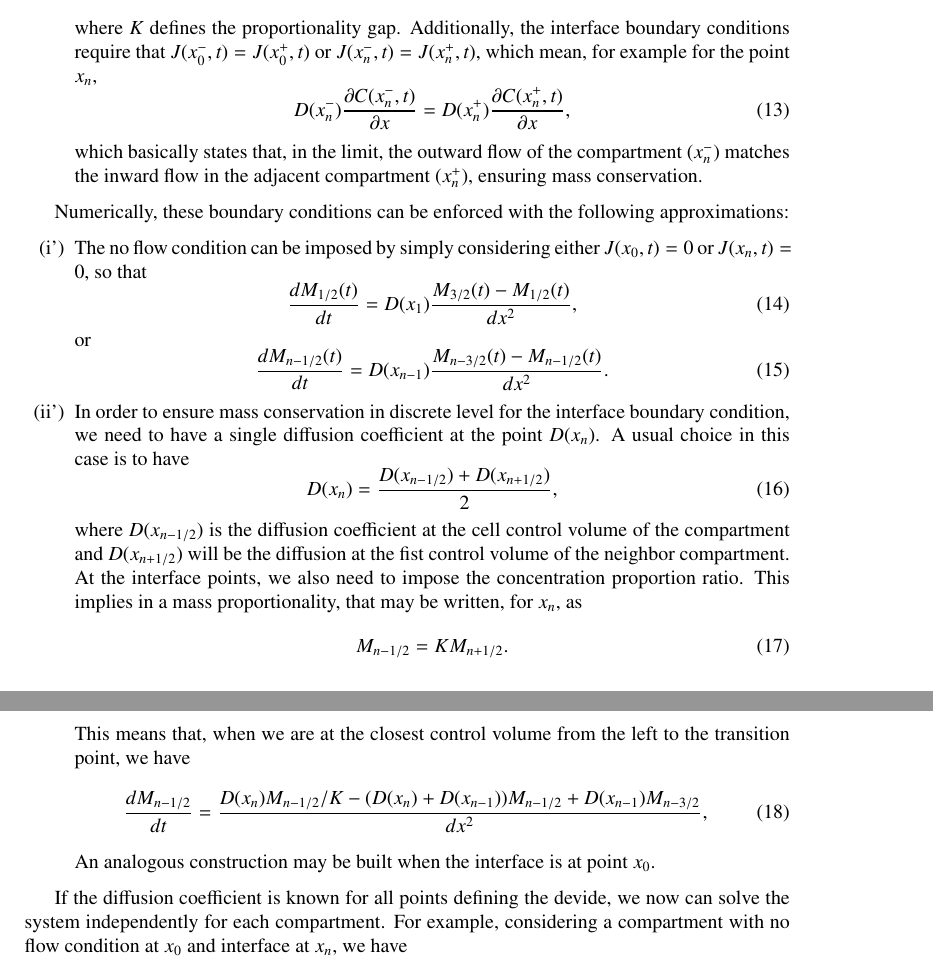
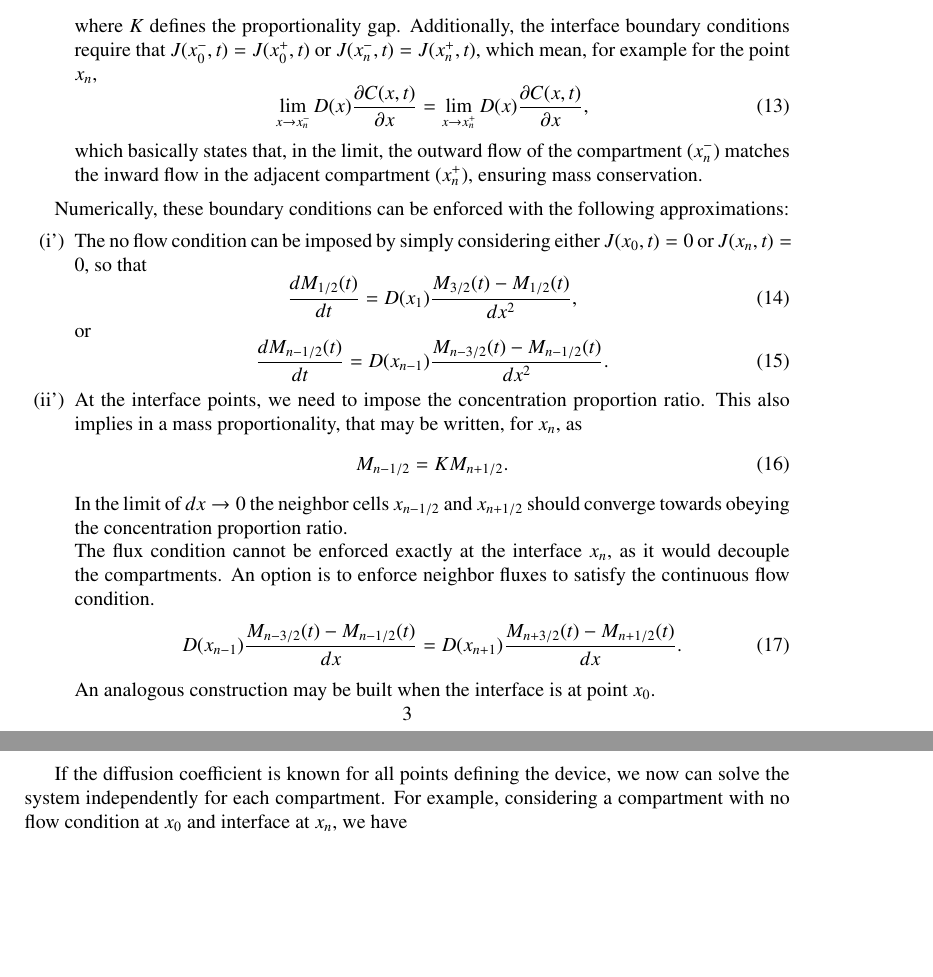
Before and after one commit to pedrospeixoto/SimEx, a LaTeX paper (doc/model.tex): two parts of pages 3 and 4 of 5, joined at a grey line, cut so that both start at the same text, the shorter picture padded with empty space. Compiled offline with pdfLaTeX.

Commit message:
doc update

```diff
--- a/doc/model.tex
+++ b/doc/model.tex
@@ -194,7 +194,7 @@ This condition is useful for if the compartment if the first ($J(x_0, t)=0$) or
 where $K$ defines the proportionality gap.
 Additionally, the interface boundary conditions require that $J(x_0^-, t)=J(x_0^+, t)$ or  $J(x_n^-, t)=J(x_n^+, t)$, which mean, for example for the point $x_n$,
 \begin{equation}
-D(x_n^-) \frac{\partial C(x_n^-,t)}{\partial x} = D(x_n^+) \frac{\partial C(x_n^+,t)}{\partial x},
+\lim_{x\rightarrow x_n^-}D(x) \frac{\partial C(x,t)}{\partial x} = \lim_{x\rightarrow x_n^+} D(x) \frac{\partial C(x,t)}{\partial x},
 \end{equation}
 which basically states that, in the limit, the outward flow of the compartment ($x_n^{-}$) matches the inward flow in the adjacent compartment ($x_n^{+}$), ensuring mass conservation.
 
@@ -212,25 +212,23 @@ or
 \end{equation}
 
 \item[(ii')]
-In order to ensure mass conservation in discrete level for the interface boundary condition, we need to have a single diffusion coefficient at the point $D(x_n)$. A usual choice in this case is to have
-\begin{equation}
-D(x_n)= \frac{D(x_{n-1/2})+D(x_{n+1/2})}{2},
-\end{equation}
-where $D(x_{n-1/2})$ is the diffusion coefficient at the cell control volume of the compartment and $D(x_{n+1/2})$ will be the diffusion at the fist control volume of the neighbor compartment.
-
-At the interface points, we also need to impose the concentration proportion ratio. This implies in a mass proportionality, that may be written, for $x_n$, as
+At the interface points, we need to impose the concentration proportion ratio. This also implies in a mass proportionality, that may be written, for $x_n$, as
 \begin{equation}
 M_{n-1/2}=K M_{n+1/2}.
 \end{equation}
-This means that, when we are at the closest control volume from the left to the transition point, we have
+In the limit of $dx\rightarrow 0$ the neighbor cells $x_{n-1/2}$ and $x_{n+1/2}$ should converge towards obeying the concentration proportion ratio.
+
+The flux condition cannot be enforced exactly at the interface $x_n$, as it would decouple the compartments. An option is to enforce neighbor fluxes to satisfy the continuous flow condition.
 \begin{equation}
-\frac{d M_{n-1/2}}{dt}= \frac{D(x_{n})M_{n-1/2}/K-(D(x_{n})+D(x_{n-1}))M_{n-1/2} + D(x_{n-1})M_{n-3/2}}{dx^2},
+ D(x_{n-1})\frac{M_{n-3/2}(t)-M_{n-1/2}(t) }{dx}= D(x_{n+1})\frac{M_{n+3/2}(t)-M_{n+1/2}(t) }{dx}.
 \end{equation}
+
+
 An analogous construction may be built when the interface is at point $x_0$.
 \end{enumerate}
 
 
-If the diffusion coefficient is known for all points defining the devide, we now can solve the system independently for each compartment. For example, considering a compartment with no flow condition at $x_0$ and interface at $x_n$, we have
+If the diffusion coefficient is known for all points defining the device, we now can solve the system independently for each compartment. For example, considering a compartment with no flow condition at $x_0$ and interface at $x_n$, we have
 
 \begin{eqnarray*}
 \frac{d M_{1/2}}{dt}&=& D_1\frac{M_{3/2}-M_{1/2} }{dx^2},\\
```
Also changed, not shown: doc/model.pdf.
